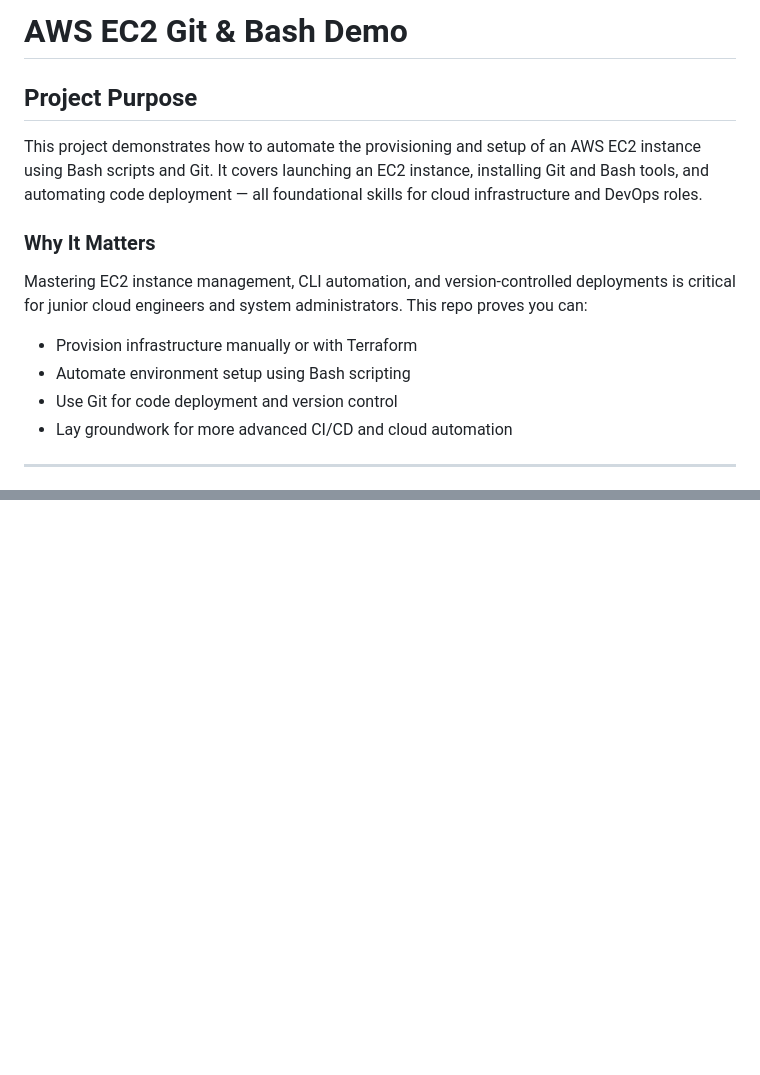
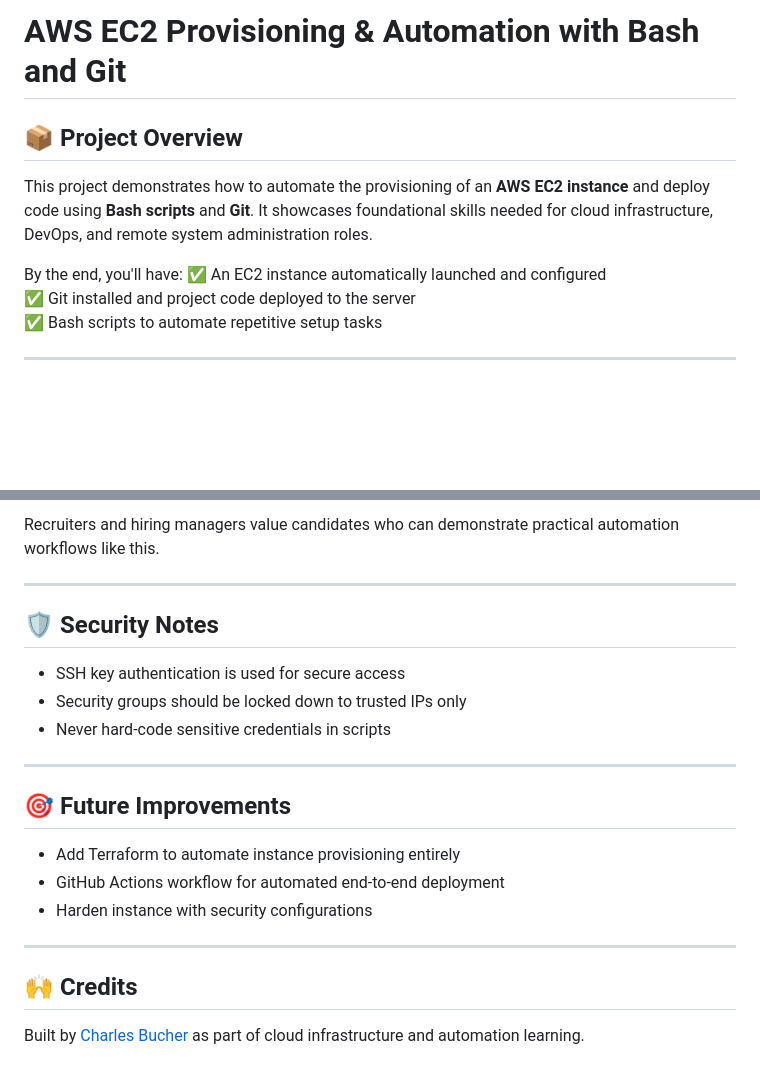
Before and after one commit to Tommy813-lab/aws-ec2-git-bash-demo-, a Markdown page: README.md, 2 parts joined by grey strips. Drawn GitHub-style; blank space fills up the shorter version.

```diff
--- a/README.md
+++ b/README.md
@@ -1,17 +1,12 @@
-# AWS EC2 Git & Bash Demo
+# AWS EC2 Provisioning & Automation with Bash and Git
 
-## Project Purpose
+## 📦 Project Overview
+This project demonstrates how to automate the provisioning of an **AWS EC2 instance** and deploy code using **Bash scripts** and **Git**. It showcases foundational skills needed for cloud infrastructure, DevOps, and remote system administration roles.
 
-This project demonstrates how to automate the provisioning and setup of an AWS EC2 instance using Bash scripts and Git. It covers launching an EC2 instance, installing Git and Bash tools, and automating code deployment — all foundational skills for cloud infrastructure and DevOps roles.
-
-### Why It Matters
-
-Mastering EC2 instance management, CLI automation, and version-controlled deployments is critical for junior cloud engineers and system administrators. This repo proves you can:
-
-- Provision infrastructure manually or with Terraform
-- Automate environment setup using Bash scripting
-- Use Git for code deployment and version control
-- Lay groundwork for more advanced CI/CD and cloud automation
+By the end, you'll have:
+✅ An EC2 instance automatically launched and configured
+✅ Git installed and project code deployed to the server
+✅ Bash scripts to automate repetitive setup tasks
 
 ---
 
@@ -135,0 +91,20 @@ Edit
+Recruiters and hiring managers value candidates who can demonstrate practical automation workflows like this.
+
+---
+
+## 🛡️ Security Notes
+- SSH key authentication is used for secure access
+- Security groups should be locked down to trusted IPs only
+- Never hard-code sensitive credentials in scripts
+
+---
+
+## 🎯 Future Improvements
+- Add Terraform to automate instance provisioning entirely
+- GitHub Actions workflow for automated end-to-end deployment
+- Harden instance with security configurations
+
+---
+
+## 🙌 Credits
+Built by [Charles Bucher](https://github.com/Tommy813-lab) as part of cloud infrastructure and automation learning.
```
Also changed, not shown: other parts of README.md (+76 -116 lines).
